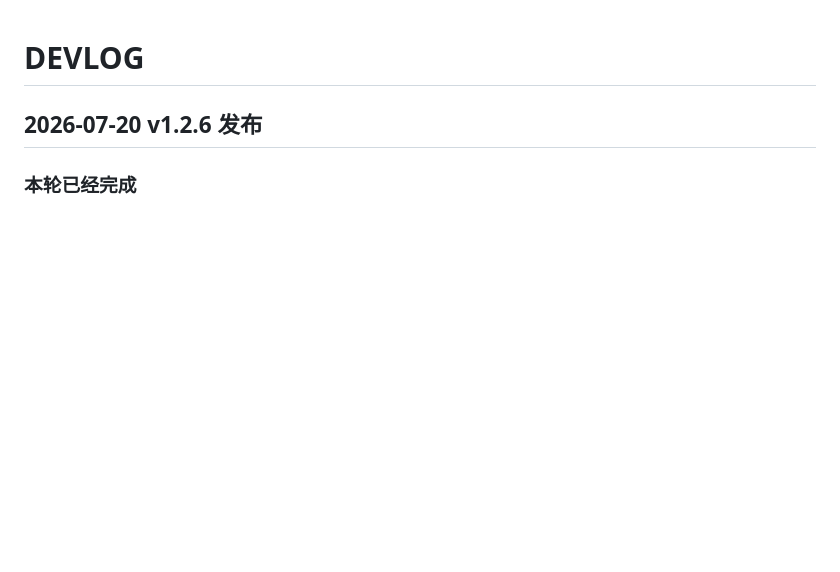
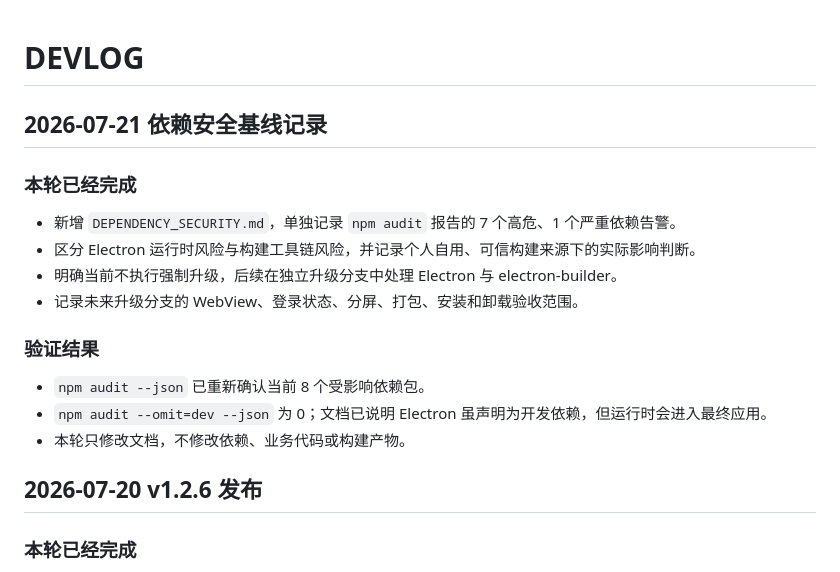
Before and after one commit to wyshenming/ChatHub, a Markdown page: DEVLOG.md, the part around the change. GitHub-like rendering; blank space fills up the shorter version.

Commit message:
docs: record dependency security baseline

```diff
--- a/DEVLOG.md
+++ b/DEVLOG.md
@@ -1,4 +1,19 @@
 # DEVLOG
+
+## 2026-07-21 依赖安全基线记录
+
+### 本轮已经完成
+
+- 新增 `DEPENDENCY_SECURITY.md`，单独记录 `npm audit` 报告的 7 个高危、1 个严重依赖告警。
+- 区分 Electron 运行时风险与构建工具链风险，并记录个人自用、可信构建来源下的实际影响判断。
+- 明确当前不执行强制升级，后续在独立升级分支中处理 Electron 与 electron-builder。
+- 记录未来升级分支的 WebView、登录状态、分屏、打包、安装和卸载验收范围。
+
+### 验证结果
+
+- `npm audit --json` 已重新确认当前 8 个受影响依赖包。
+- `npm audit --omit=dev --json` 为 0；文档已说明 Electron 虽声明为开发依赖，但运行时会进入最终应用。
+- 本轮只修改文档，不修改依赖、业务代码或构建产物。
 
 ## 2026-07-20 v1.2.6 发布
 
```
Also changed, not shown: DEPENDENCY_SECURITY.md (added, +62 -0 lines), TODO.md (+7 -0 lines).
